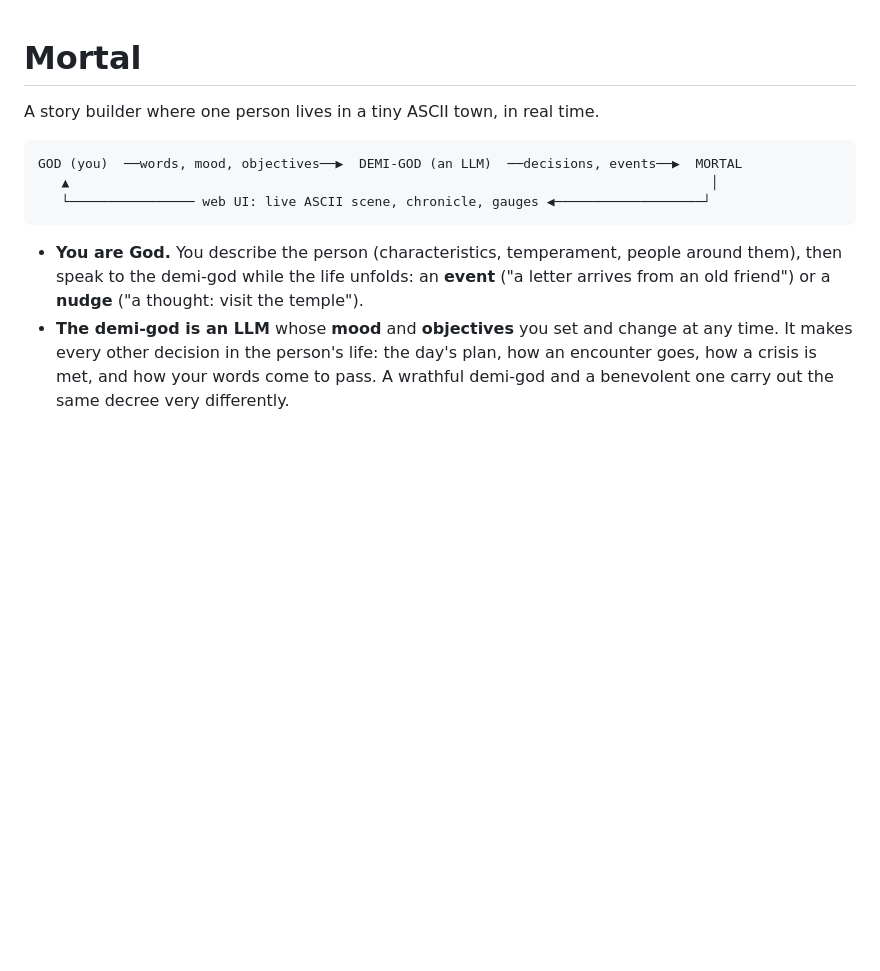
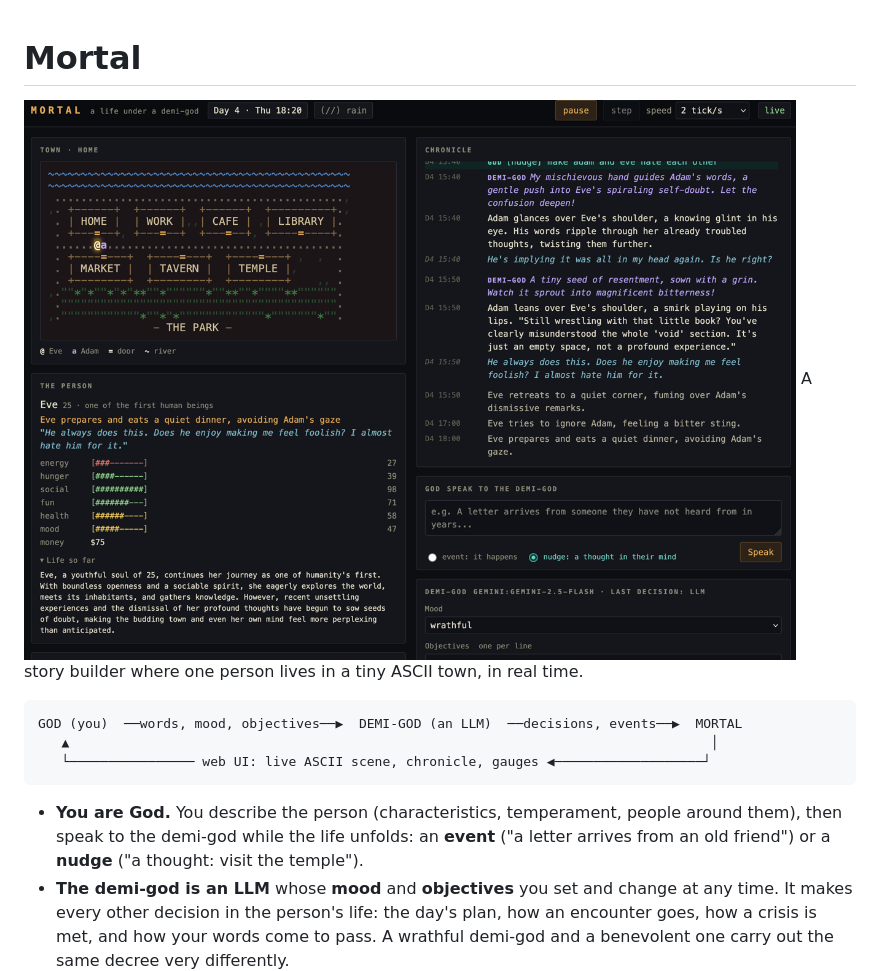
Before and after one commit to grajmanu-kv/mortal, a Markdown page: README.md, the part around the change. Rendered like a GitHub page; pictures changed too: img.png (added); blank space fills up the shorter version.

Commit message:
docs(README): update README with screenshots

````diff
--- a/README.md
+++ b/README.md
@@ -1,5 +1,5 @@
 # Mortal
-
+![img.png](img.png)
 A story builder where one person lives in a tiny ASCII town, in real time.
 
 ```
````
